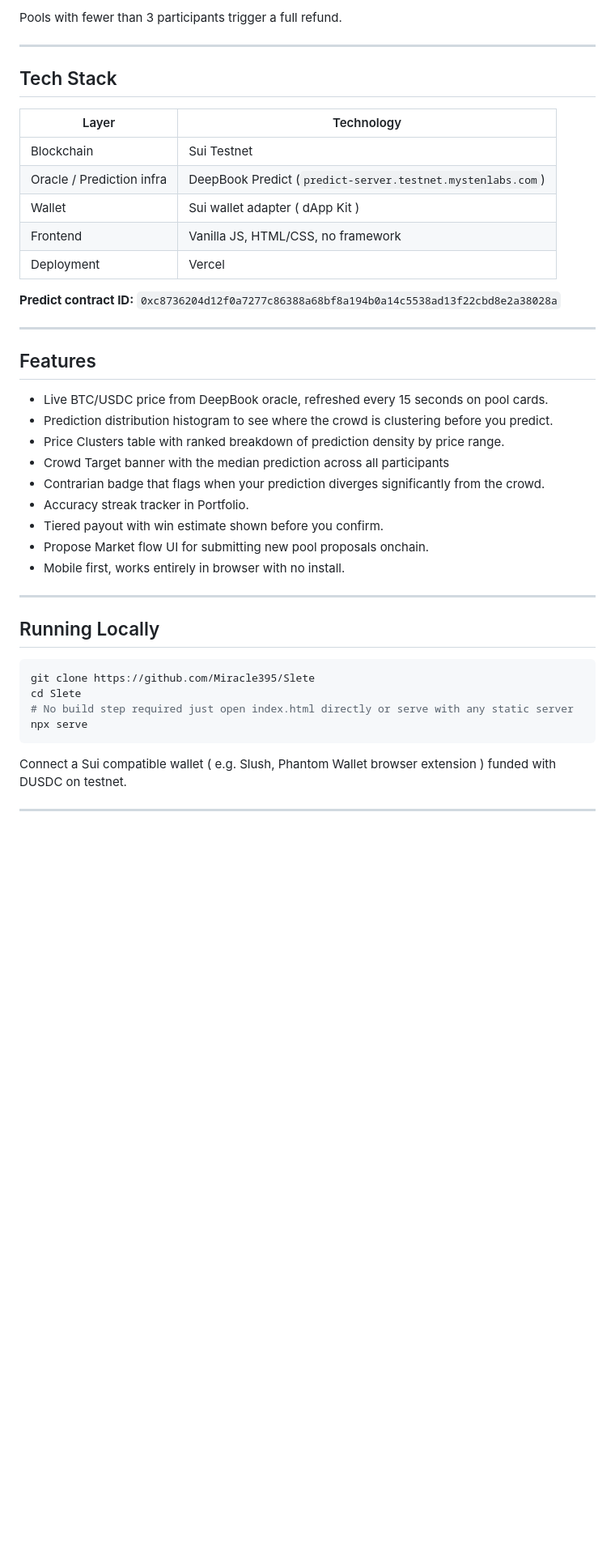
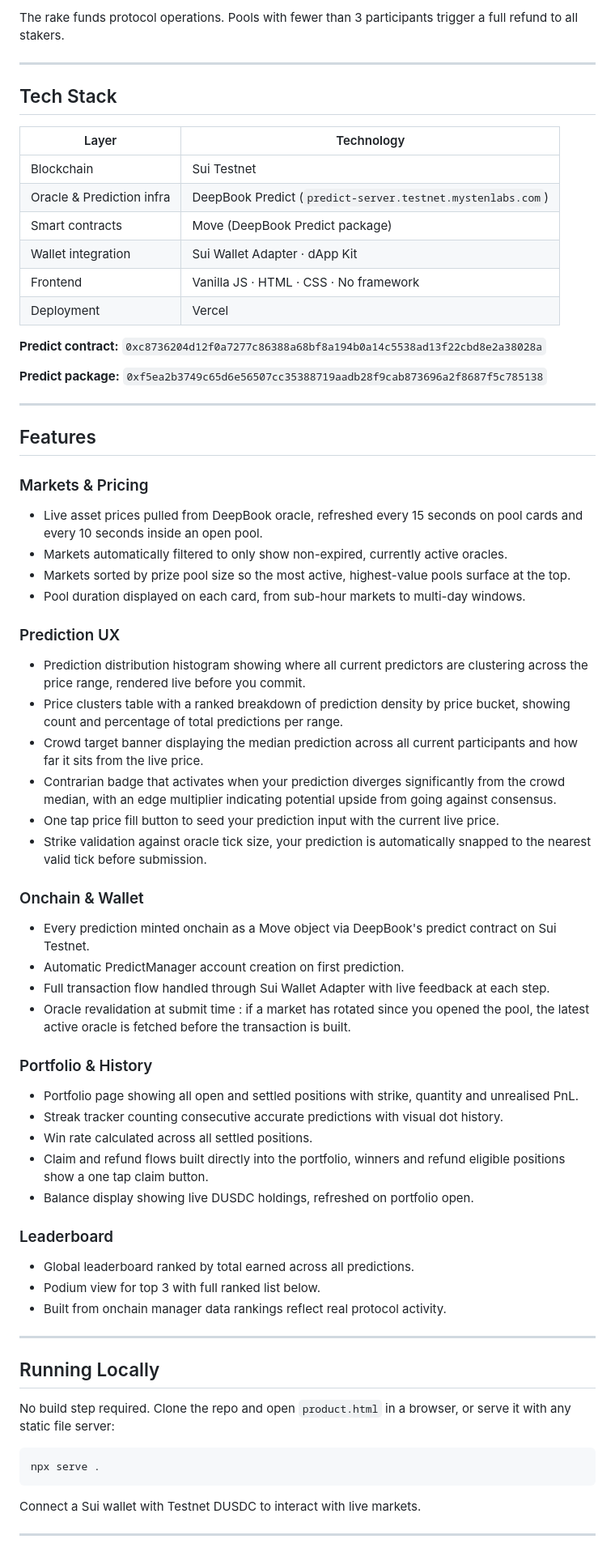
Before and after one commit to Miracle395/Slete, a Markdown page: README.md, the part around one of its changes. Shown at 81% size. GitHub-like rendering; blank space fills up the shorter version.

Commit message:
Fix spelling and enhance README content
Corrected spelling errors and improved clarity in the README.

````diff
--- a/README.md
+++ b/README.md
@@ -35,46 +60,72 @@ It is built on top of DeepBook Predict, Mysten Labs' onchain price oracle and pr
 
-Pools with fewer than 3 participants trigger a full refund.
+The rake funds protocol operations. Pools with fewer than 3 participants trigger a full refund to all stakers.
 
 ---
 
 ## Tech Stack
 
 | Layer | Technology |
-|-------|-----------|
+|-------|------------|
 | Blockchain | Sui Testnet |
-| Oracle / Prediction infra | DeepBook Predict (`predict-server.testnet.mystenlabs.com`) |
-| Wallet | Sui wallet adapter ( dApp Kit ) |
-| Frontend | Vanilla JS, HTML/CSS, no framework |
+| Oracle & Prediction infra | DeepBook Predict (`predict-server.testnet.mystenlabs.com`) |
+| Smart contracts | Move (DeepBook Predict package) |
+| Wallet integration | Sui Wallet Adapter · dApp Kit |
+| Frontend | Vanilla JS · HTML · CSS · No framework |
 | Deployment | Vercel |
 
-**Predict contract ID:** `0xc8736204d12f0a7277c86388a68bf8a194b0a14c5538ad13f22cbd8e2a38028a`
+**Predict contract:** `0xc8736204d12f0a7277c86388a68bf8a194b0a14c5538ad13f22cbd8e2a38028a`
+
+**Predict package:** `0xf5ea2b3749c65d6e56507cc35388719aadb28f9cab873696a2f8687f5c785138`
 
 ---
 
 ## Features
 
-- Live BTC/USDC price from DeepBook oracle, refreshed every 15 seconds on pool cards.
-- Prediction distribution histogram to see where the crowd is clustering before you predict.
-- Price Clusters table with ranked breakdown of prediction density by price range.
-- Crowd Target banner with the median prediction across all participants
-- Contrarian badge that flags when your prediction diverges significantly from the crowd.
-- Accuracy streak tracker in Portfolio.
-- Tiered payout with win estimate shown before you confirm.
-- Propose Market flow UI for submitting new pool proposals onchain.
-- Mobile first, works entirely in browser with no install.
+### Markets & Pricing
+- Live asset prices pulled from DeepBook oracle, refreshed every 15 seconds on pool cards and every 10 seconds inside an open pool.
+- Markets automatically filtered to only show non-expired, currently active oracles.
+- Markets sorted by prize pool size so the most active, highest-value pools surface at the top.
+- Pool duration displayed on each card, from sub-hour markets to multi-day windows.
+
+### Prediction UX
+- Prediction distribution histogram showing where all current predictors are clustering across the price range, rendered live before you commit.
+- Price clusters table with a ranked breakdown of prediction density by price bucket, showing count and percentage of total predictions per range.
+- Crowd target banner displaying the median prediction across all current participants and how far it sits from the live price.
+- Contrarian badge that activates when your prediction diverges significantly from the crowd median, with an edge multiplier indicating potential upside from going against consensus.
+- One tap price fill button to seed your prediction input with the current live price.
+- Strike validation against oracle tick size, your prediction is automatically snapped to the nearest valid tick before submission.
+
+### Onchain & Wallet
+- Every prediction minted onchain as a Move object via DeepBook's predict contract on Sui Testnet.
+- Automatic PredictManager account creation on first prediction.
+- Full transaction flow handled through Sui Wallet Adapter with live feedback at each step.
+- Oracle revalidation at submit time : if a market has rotated since you opened the pool, the latest active oracle is fetched before the transaction is built.
+
+### Portfolio & History
+- Portfolio page showing all open and settled positions with strike, quantity and unrealised PnL.
+- Streak tracker counting consecutive accurate predictions with visual dot history.
+- Win rate calculated across all settled positions.
+- Claim and refund flows built directly into the portfolio, winners and refund eligible positions show a one tap claim button.
+- Balance display showing live DUSDC holdings, refreshed on portfolio open.
+
+### Leaderboard
+- Global leaderboard ranked by total earned across all predictions.
+- Podium view for top 3 with full ranked list below.
+- Built from onchain manager data rankings reflect real protocol activity.
 
 ---
 
+
+
 ## Running Locally
 
+No build step required. Clone the repo and open `product.html` in a browser, or serve it with any static file server:
+
 ```bash
-git clone https://github.com/Miracle395/Slete
-cd Slete
-# No build step required just open index.html directly or serve with any static server
-npx serve
+npx serve .
 ```
 
-Connect a Sui compatible wallet ( e.g. Slush, Phantom Wallet browser extension ) funded with DUSDC on testnet.
+Connect a Sui wallet with Testnet DUSDC to interact with live markets.
 
 ---
 
````
Also changed, not shown: other parts of README.md (+43 -16 lines).
